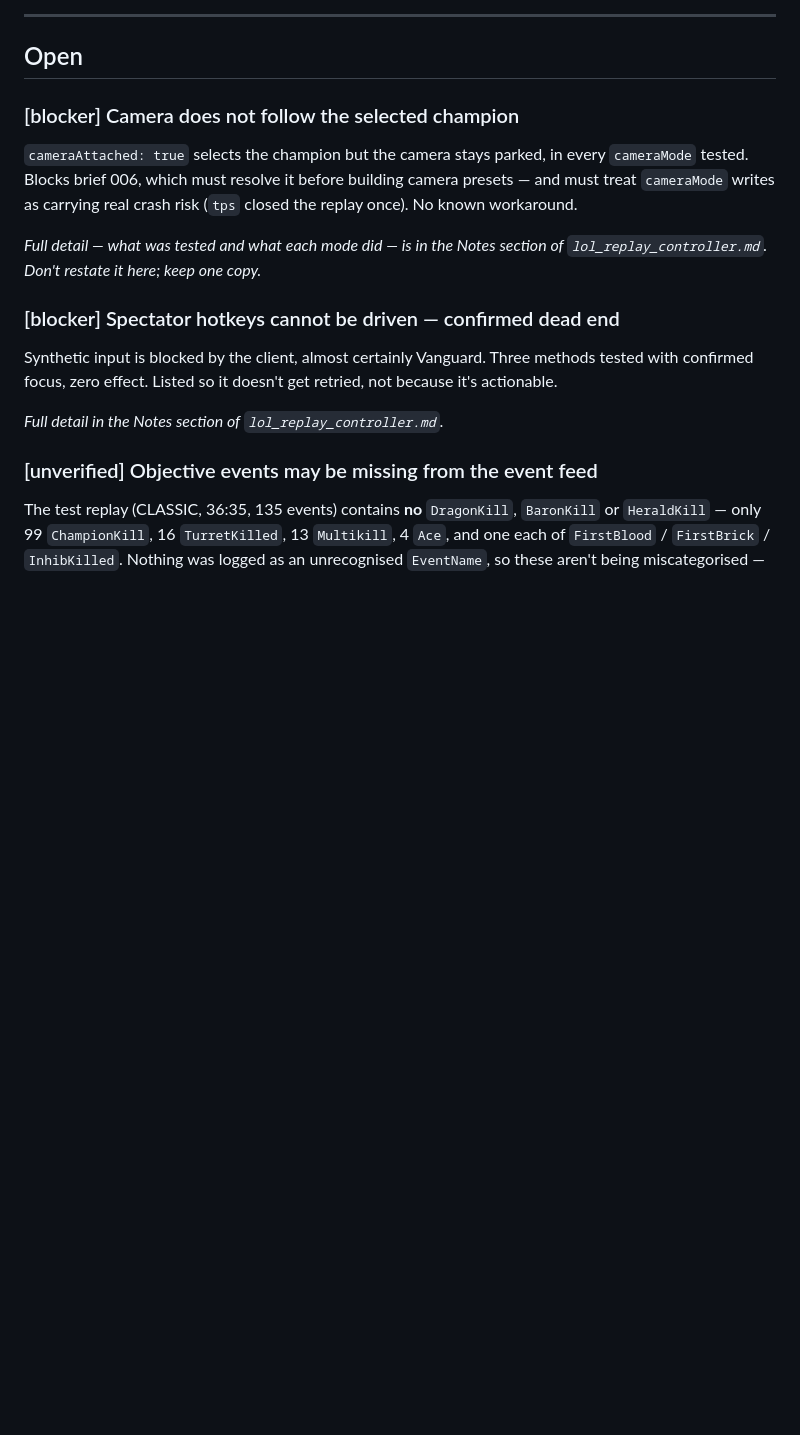
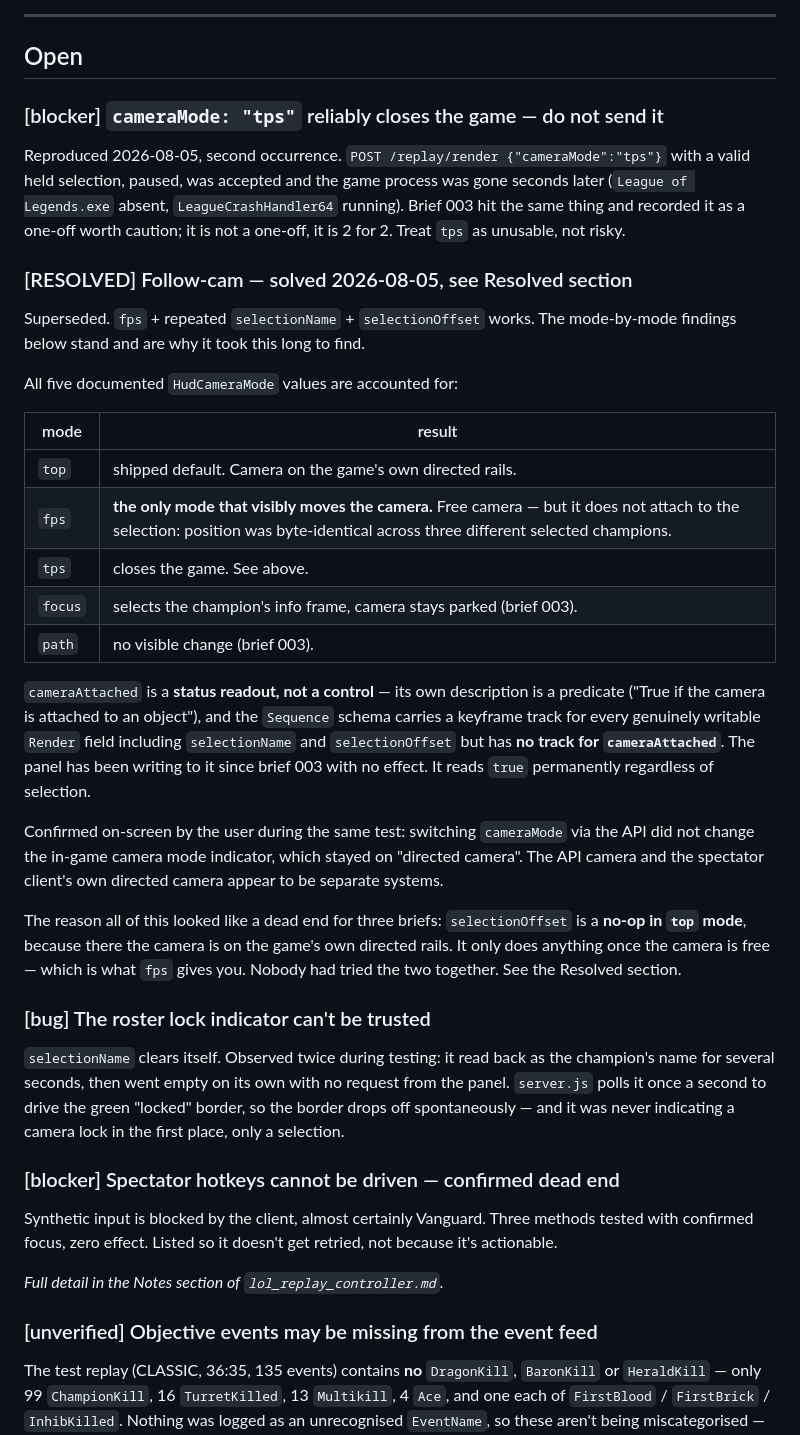
Before and after one commit to fletch-spec/lol-replay-interface, a Markdown page: KNOWN_ISSUES.md, the part around one of its changes. Rendered like a GitHub page; blank space fills up the shorter version.

```diff
--- a/KNOWN_ISSUES.md
+++ b/KNOWN_ISSUES.md
@@ -15,15 +15,54 @@ Format: `[severity] title` — severity is `blocker` / `bug` / `annoyance` /
 
 ## Open
 
-### [blocker] Camera does not follow the selected champion
+### [blocker] `cameraMode: "tps"` reliably closes the game — do not send it
 
-`cameraAttached: true` selects the champion but the camera stays parked, in
-every `cameraMode` tested. Blocks brief 006, which must resolve it before
-building camera presets — and must treat `cameraMode` writes as carrying real
-crash risk (`tps` closed the replay once). No known workaround.
+Reproduced 2026-08-05, second occurrence. `POST /replay/render
+{"cameraMode":"tps"}` with a valid held selection, paused, was accepted and the
+game process was gone seconds later (`League of Legends.exe` absent,
+`LeagueCrashHandler64` running). Brief 003 hit the same thing and recorded it as
+a one-off worth caution; it is not a one-off, it is 2 for 2. Treat `tps` as
+unusable, not risky.
 
-*Full detail — what was tested and what each mode did — is in the Notes section
-of `lol_replay_controller.md`. Don't restate it here; keep one copy.*
+### [RESOLVED] Follow-cam — solved 2026-08-05, see Resolved section
+
+Superseded. `fps` + repeated `selectionName` + `selectionOffset` works. The
+mode-by-mode findings below stand and are why it took this long to find.
+
+All five documented `HudCameraMode` values are accounted for:
+
+| mode | result |
+|---|---|
+| `top` | shipped default. Camera on the game's own directed rails. |
+| `fps` | **the only mode that visibly moves the camera.** Free camera — but it does not attach to the selection: position was byte-identical across three different selected champions. |
+| `tps` | closes the game. See above. |
+| `focus` | selects the champion's info frame, camera stays parked (brief 003). |
+| `path` | no visible change (brief 003). |
+
+`cameraAttached` is a **status readout, not a control** — its own description is
+a predicate ("True if the camera is attached to an object"), and the `Sequence`
+schema carries a keyframe track for every genuinely writable `Render` field
+including `selectionName` and `selectionOffset` but has **no track for
+`cameraAttached`**. The panel has been writing to it since brief 003 with no
+effect. It reads `true` permanently regardless of selection.
+
+Confirmed on-screen by the user during the same test: switching `cameraMode` via
+the API did not change the in-game camera mode indicator, which stayed on
+"directed camera". The API camera and the spectator client's own directed camera
+appear to be separate systems.
+
+The reason all of this looked like a dead end for three briefs: `selectionOffset`
+is a **no-op in `top` mode**, because there the camera is on the game's own
+directed rails. It only does anything once the camera is free — which is what
+`fps` gives you. Nobody had tried the two together. See the Resolved section.
+
+### [bug] The roster lock indicator can't be trusted
+
+`selectionName` clears itself. Observed twice during testing: it read back as
+the champion's name for several seconds, then went empty on its own with no
+request from the panel. `server.js` polls it once a second to drive the green
+"locked" border, so the border drops off spontaneously — and it was never
+indicating a camera lock in the first place, only a selection.
 
 ### [blocker] Spectator hotkeys cannot be driven — confirmed dead end
 
```
Also changed, not shown: other parts of KNOWN_ISSUES.md (+29 -0 lines), lol_replay_controller.md (+16 -1 lines).
